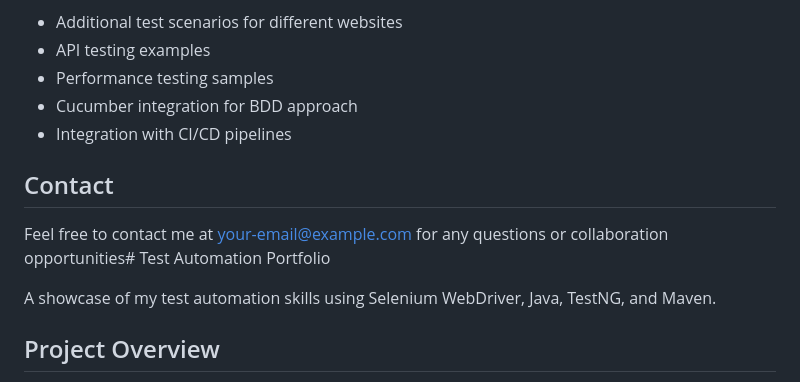
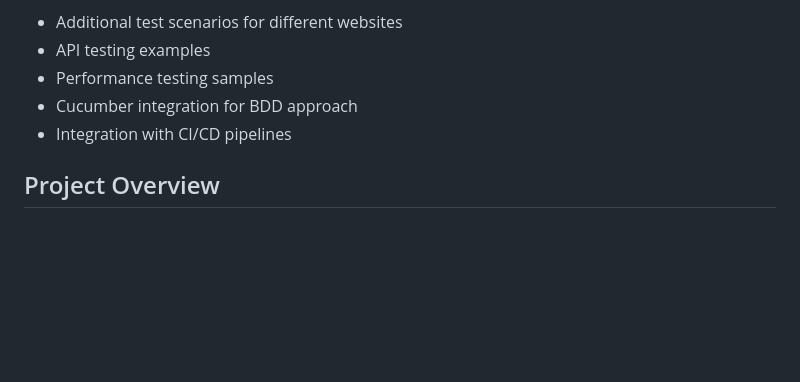
Before and after one commit to ctrl-alt-del-G1tHub/selenium-java-portfolio, a Markdown page: README.md, the part around the change. Rendered like a GitHub page; blank space fills up the shorter version.

```diff
--- a/README.md
+++ b/README.md
@@ -77,12 +77,6 @@ I plan to expand this portfolio with:
 - Cucumber integration for BDD approach
 - Integration with CI/CD pipelines
 
-## Contact
-
-Feel free to contact me at [your-email@example.com](mailto:your-email@example.com) for any questions or collaboration opportunities# Test Automation Portfolio
-
-A showcase of my test automation skills using Selenium WebDriver, Java, TestNG, and Maven.
-
 ## Project Overview
 
 This project demonstrates my approach to building a scalable and maintainable test automation framework. It includes:
```
